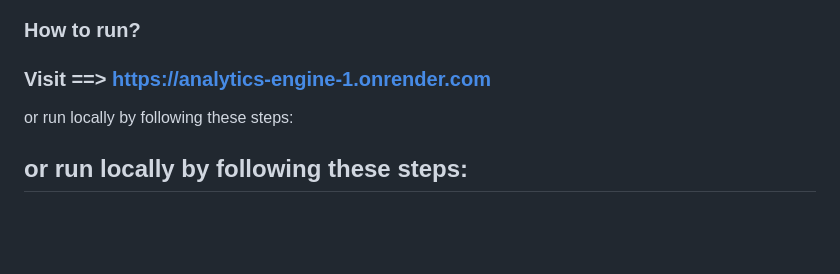
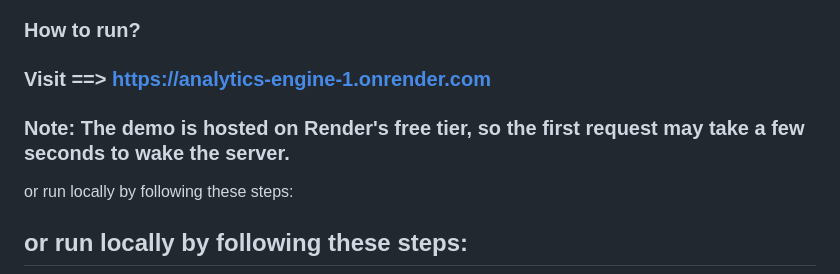
Before and after one commit to AditiBhat18/Analytics-engine, a Markdown page: README.md, the part around the change. Drawn GitHub-style; blank space fills up the shorter version.

```diff
--- a/README.md
+++ b/README.md
@@ -39,6 +39,7 @@ Early in development, documents were identified only by their display name. This
 ## Getting Started
 ### How to run?
 ### Visit ==> https://analytics-engine-1.onrender.com
+### Note: The demo is hosted on Render's free tier, so the first request may take a few seconds to wake the server.
 
 or run locally by following these steps:
 
```
